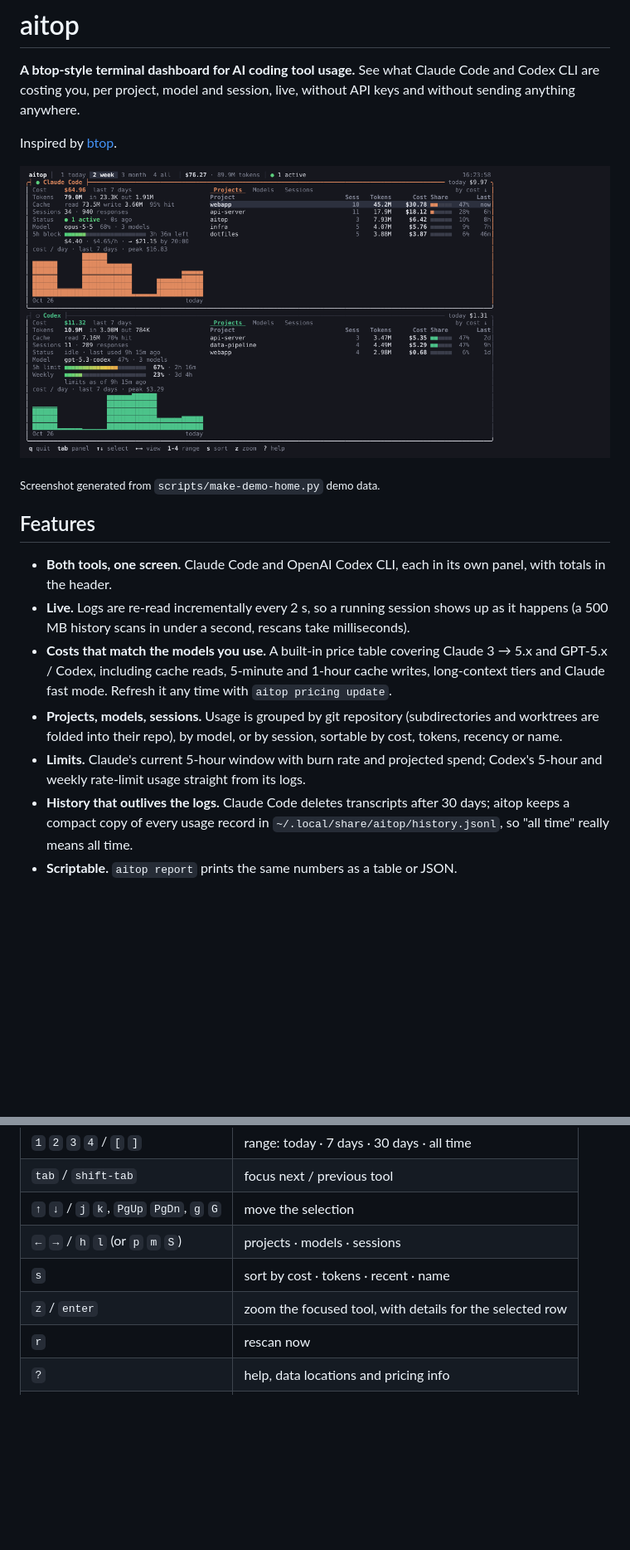
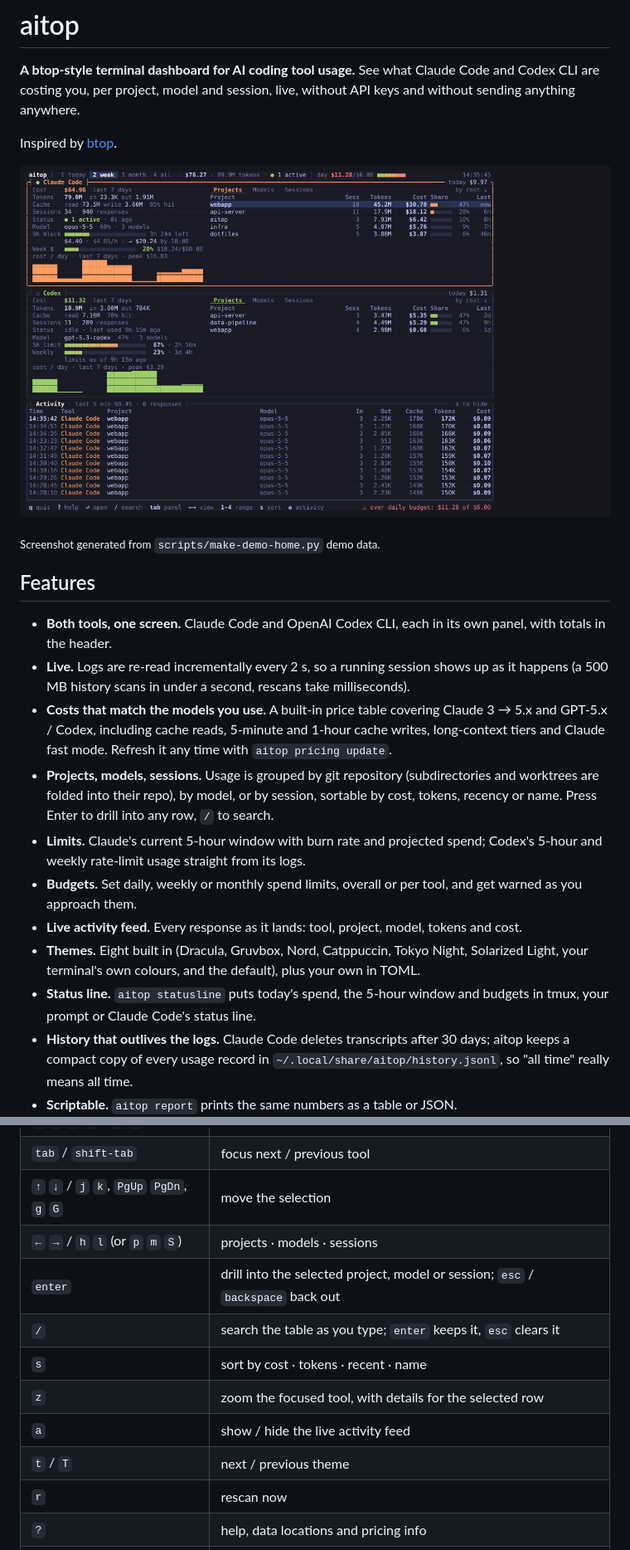
Before and after one commit to Zollicoff/aitop, a Markdown page: README.md, 2 parts joined by grey strips. Shown at 83% size. GitHub-like rendering; pictures changed too: docs/screenshot.png; blank space fills up the shorter version.

```diff
--- a/README.md
+++ b/README.md
@@ -13,8 +13,12 @@ Inspired by [btop](https://github.com/aristocratos/btop).
 - **Both tools, one screen.** Claude Code and OpenAI Codex CLI, each in its own panel, with totals in the header.
 - **Live.** Logs are re-read incrementally every 2 s, so a running session shows up as it happens (a 500 MB history scans in under a second, rescans take milliseconds).
 - **Costs that match the models you use.** A built-in price table covering Claude 3 → 5.x and GPT-5.x / Codex, including cache reads, 5-minute and 1-hour cache writes, long-context tiers and Claude fast mode. Refresh it any time with `aitop pricing update`.
-- **Projects, models, sessions.** Usage is grouped by git repository (subdirectories and worktrees are folded into their repo), by model, or by session, sortable by cost, tokens, recency or name.
+- **Projects, models, sessions.** Usage is grouped by git repository (subdirectories and worktrees are folded into their repo), by model, or by session, sortable by cost, tokens, recency or name. Press Enter to drill into any row, `/` to search.
 - **Limits.** Claude's current 5-hour window with burn rate and projected spend; Codex's 5-hour and weekly rate-limit usage straight from its logs.
+- **Budgets.** Set daily, weekly or monthly spend limits, overall or per tool, and get warned as you approach them.
+- **Live activity feed.** Every response as it lands: tool, project, model, tokens and cost.
+- **Themes.** Eight built in (Dracula, Gruvbox, Nord, Catppuccin, Tokyo Night, Solarized Light, your terminal's own colours, and the default), plus your own in TOML.
+- **Status line.** `aitop statusline` puts today's spend, the 5-hour window and budgets in tmux, your prompt or Claude Code's status line.
 - **History that outlives the logs.** Claude Code deletes transcripts after 30 days; aitop keeps a compact copy of every usage record in `~/.local/share/aitop/history.jsonl`, so "all time" really means all time.
 - **Scriptable.** `aitop report` prints the same numbers as a table or JSON.
 
@@ -58,8 +64,12 @@ aitop config > ~/.config/aitop/config.toml   # start a config file
 | `tab` / `shift-tab` | focus next / previous tool |
 | `↑` `↓` / `j` `k`, `PgUp` `PgDn`, `g` `G` | move the selection |
 | `←` `→` / `h` `l` (or `p` `m` `S`) | projects · models · sessions |
+| `enter` | drill into the selected project, model or session; `esc` / `backspace` back out |
+| `/` | search the table as you type; `enter` keeps it, `esc` clears it |
 | `s` | sort by cost · tokens · recent · name |
-| `z` / `enter` | zoom the focused tool, with details for the selected row |
+| `z` | zoom the focused tool, with details for the selected row |
+| `a` | show / hide the live activity feed |
+| `t` / `T` | next / previous theme |
 | `r` | rescan now |
 | `?` | help, data locations and pricing info |
 | `q` | quit |
```
Also changed, not shown: other parts of README.md (+83 -4 lines), CHANGELOG.md (+29 -0 lines).
